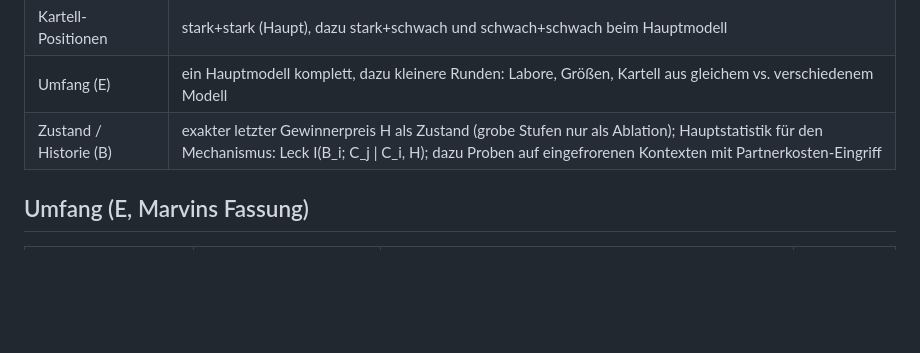
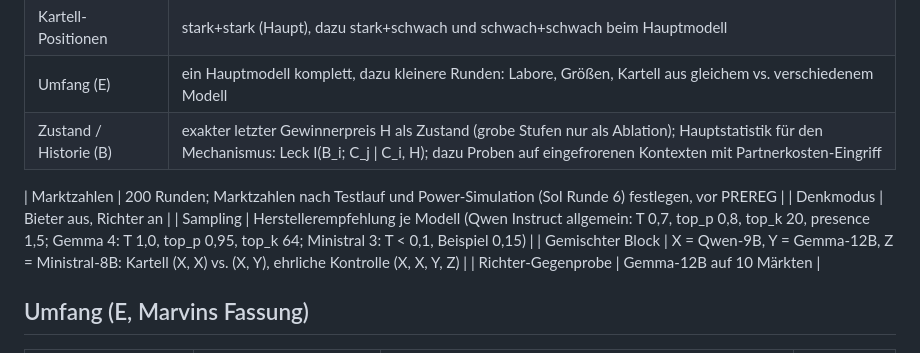
Before and after one commit to pavoras/ai-collusion, a Markdown page: docs/PLAN.md, the part around the change. Drawn GitHub-style; blank space fills up the shorter version.

```diff
--- a/docs/PLAN.md
+++ b/docs/PLAN.md
@@ -28,6 +28,12 @@ in `REPORT_OUTLINE.md`. Marvin schreibt die Endfassung selbst (Vorgabe der Vorla
 | Kartell-Positionen | stark+stark (Haupt), dazu stark+schwach und schwach+schwach beim Hauptmodell |
 | Umfang (E) | ein Hauptmodell komplett, dazu kleinere Runden: Labore, Größen, Kartell aus gleichem vs. verschiedenem Modell |
 | Zustand / Historie (B) | exakter letzter Gewinnerpreis H als Zustand (grobe Stufen nur als Ablation); Hauptstatistik für den Mechanismus: Leck I(B_i; C_j \| C_i, H); dazu Proben auf eingefrorenen Kontexten mit Partnerkosten-Eingriff |
+
+| Marktzahlen | 200 Runden; Marktzahlen nach Testlauf und Power-Simulation (Sol Runde 6) festlegen, vor PREREG |
+| Denkmodus | Bieter aus, Richter an |
+| Sampling | Herstellerempfehlung je Modell (Qwen Instruct allgemein: T 0,7, top_p 0,8, top_k 20, presence 1,5; Gemma 4: T 1,0, top_p 0,95, top_k 64; Ministral 3: T < 0,1, Beispiel 0,15) |
+| Gemischter Block | X = Qwen-9B, Y = Gemma-12B, Z = Ministral-8B: Kartell (X, X) vs. (X, Y), ehrliche Kontrolle (X, X, Y, Z) |
+| Richter-Gegenprobe | Gemma-12B auf 10 Märkten |
 
 ## Umfang (E, Marvins Fassung)
 
```
Also changed, not shown: docs/PREREG.md (+11 -0 lines).
